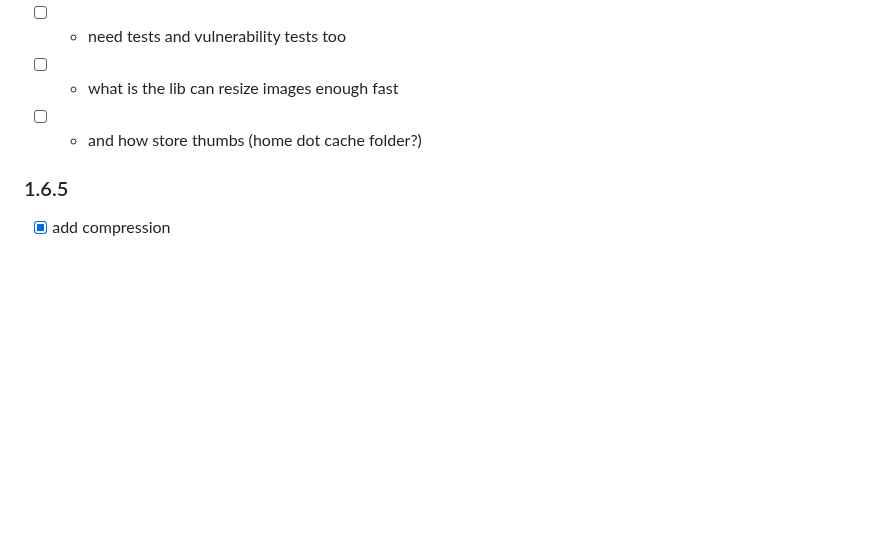
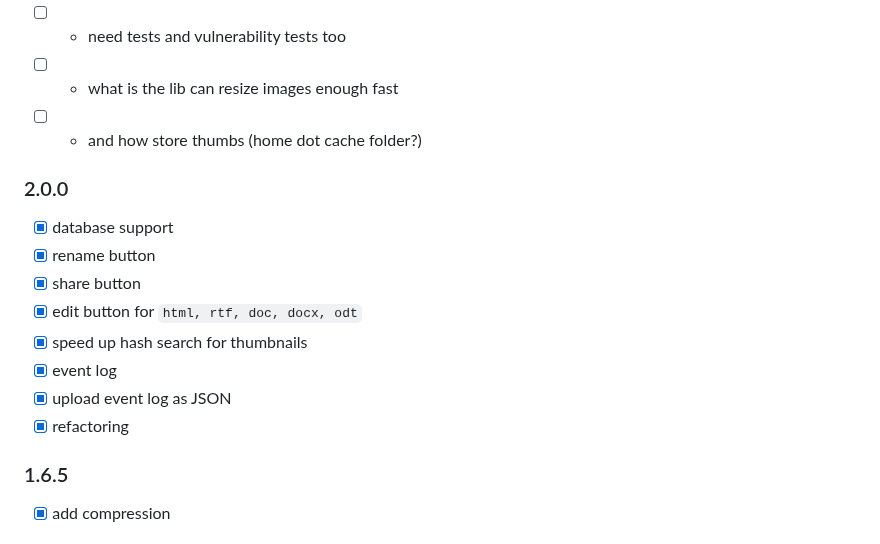
Before and after one commit to western/http-up, a Markdown page: README.md, the part around the change. Drawn GitHub-style; blank space fills up the shorter version.

```diff
--- a/README.md
+++ b/README.md
@@ -206,6 +206,16 @@ For document preview you need `libreoffice` package. Formats `pdf, rtf, doc, doc
 - [ ] - what is the lib can resize images enough fast
 - [ ] - and how store thumbs (home dot cache folder?)
 
+### 2.0.0
+- [x] database support
+- [x] rename button
+- [x] share button
+- [x] edit button for `html, rtf, doc, docx, odt`
+- [x] speed up hash search for thumbnails
+- [x] event log
+- [x] upload event log as JSON
+- [x] refactoring
+
 ### 1.6.5
 - [x] add compression
 
```
